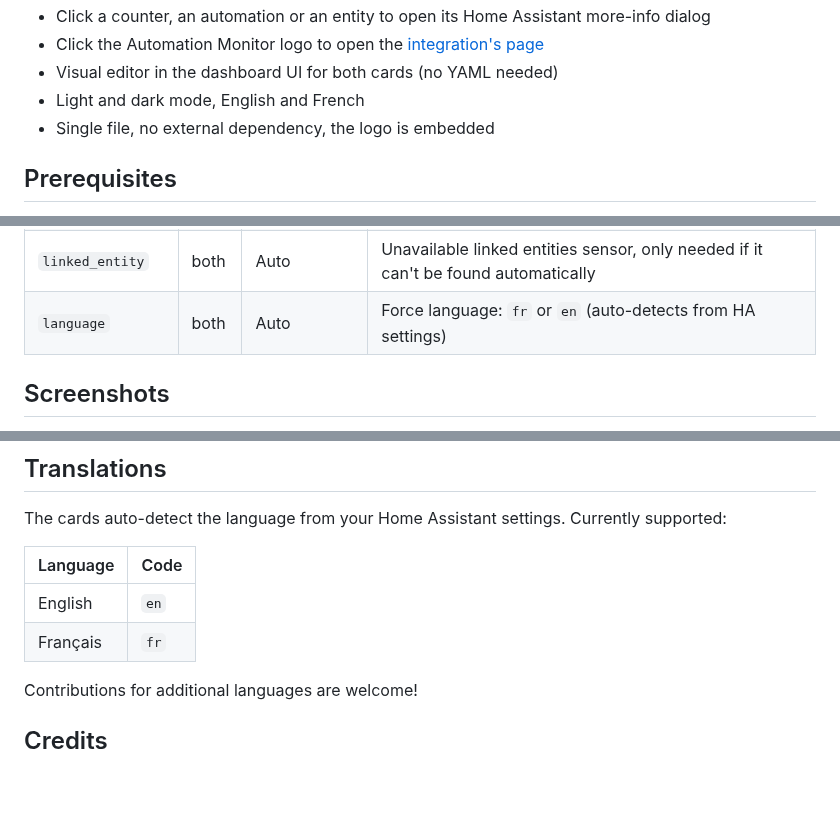
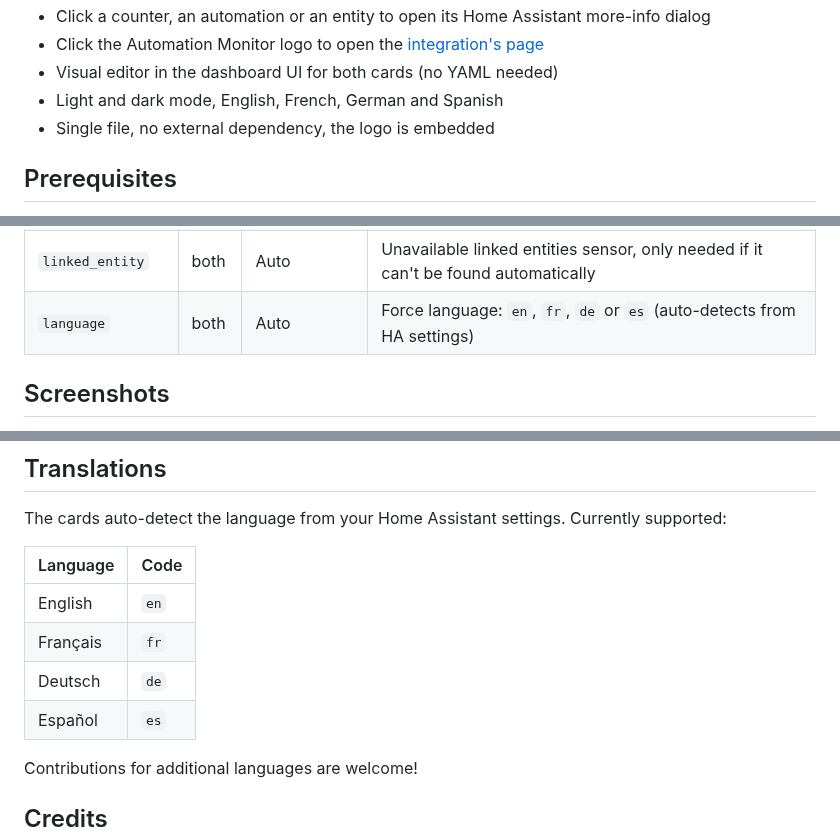
Before and after one commit to juju35/ha-automation-monitor-card, a Markdown page: README.md, 3 parts joined by grey strips. Drawn GitHub-style; blank space fills up the shorter version.

```diff
--- a/README.md
+++ b/README.md
@@ -33,7 +33,7 @@ The cards are built on top of the Automation Monitor integration: its two sensor
 - Click a counter, an automation or an entity to open its Home Assistant more-info dialog
 - Click the Automation Monitor logo to open the [integration's page](https://github.com/olli-dot-dev/ha-automation-monitor)
 - Visual editor in the dashboard UI for both cards (no YAML needed)
-- Light and dark mode, English and French
+- Light and dark mode, English, French, German and Spanish
 - Single file, no external dependency, the logo is embedded
 
 ## Prerequisites
@@ -128,7 +128,7 @@ language: fr
 | `exclude_devices` | both | — | Devices to ignore: their unavailable linked entities (and failed automations attached to them) are left out of the lists, counters and status. Device ids (written by the visual editor) or device names |
 | `failed_entity` | both | Auto | Failed automations sensor, only needed if it can't be found automatically |
 | `linked_entity` | both | Auto | Unavailable linked entities sensor, only needed if it can't be found automatically |
-| `language` | both | Auto | Force language: `fr` or `en` (auto-detects from HA settings) |
+| `language` | both | Auto | Force language: `en`, `fr`, `de` or `es` (auto-detects from HA settings) |
 
 ## Screenshots
 
@@ -191,6 +191,8 @@ The cards auto-detect the language from your Home Assistant settings. Currently
 |---|---|
 | English | `en` |
 | Français | `fr` |
+| Deutsch | `de` |
+| Español | `es` |
 
 Contributions for additional languages are welcome!
 
```
Also changed, not shown: CHANGELOG.md (+8 -0 lines), screenshots/folding.gif, screenshots/refreshing.gif, 4 other files.
